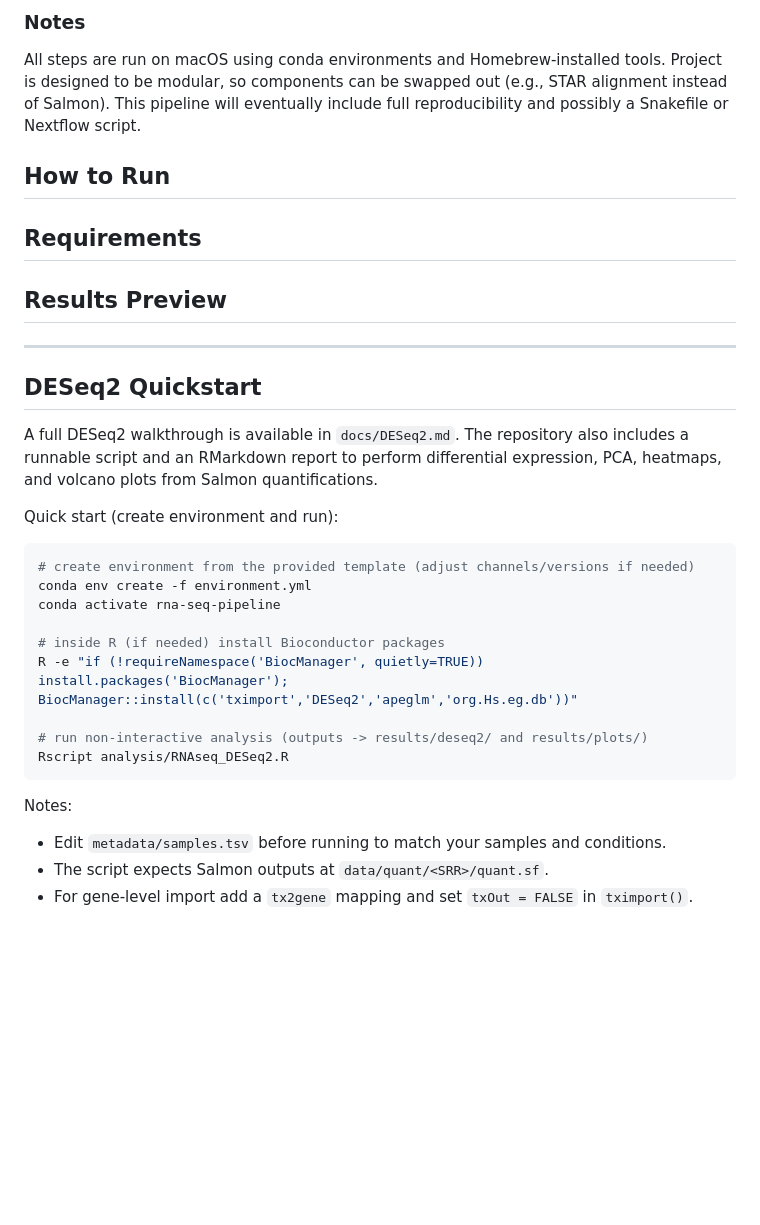
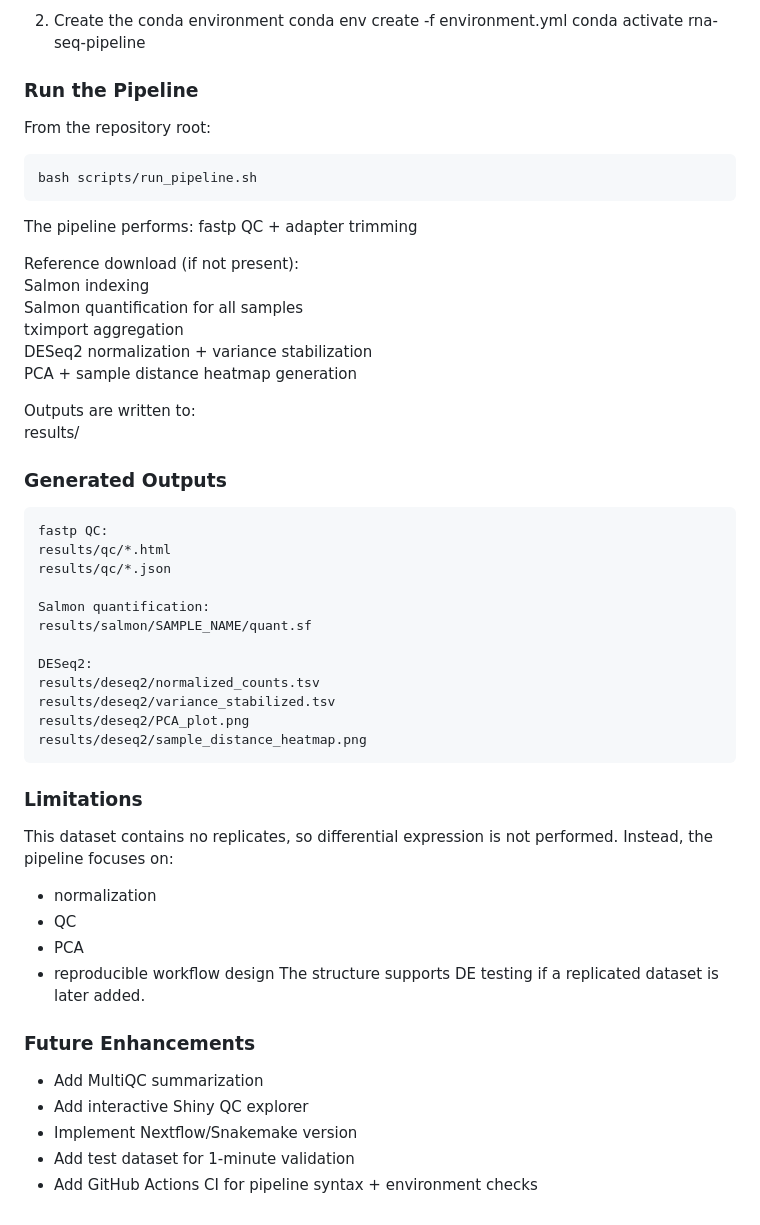
Before and after one commit to splane00/rna-seq-pipeline, a Markdown page: README.md, the part around one of its changes. Drawn GitHub-style; blank space fills up the shorter version.

````diff
--- a/README.md
+++ b/README.md
@@ -152,38 +71,55 @@ These quant.sf files will be used for DESeq2.
-### Notes
-All steps are run on macOS using conda environments and Homebrew-installed tools.
-Project is designed to be modular, so components can be swapped out (e.g., STAR alignment instead of Salmon).
-This pipeline will eventually include full reproducibility and possibly a Snakefile or Nextflow script.
-
-## How to Run
-
-
-## Requirements
-
-
-## Results Preview
-
----
-
-## **DESeq2 Quickstart**
-
-A full DESeq2 walkthrough is available in `docs/DESeq2.md`. The repository also includes a runnable script and an RMarkdown report to perform differential expression, PCA, heatmaps, and volcano plots from Salmon quantifications.
-
-Quick start (create environment and run):
-
-```bash
-# create environment from the provided template (adjust channels/versions if needed)
+2. Create the conda environment
 conda env create -f environment.yml
 conda activate rna-seq-pipeline
 
-# inside R (if needed) install Bioconductor packages
-R -e "if (!requireNamespace('BiocManager', quietly=TRUE)) install.packages('BiocManager'); BiocManager::install(c('tximport','DESeq2','apeglm','org.Hs.eg.db'))"
-
-# run non-interactive analysis (outputs -> results/deseq2/ and results/plots/)
-Rscript analysis/RNAseq_DESeq2.R
+### Run the Pipeline
+From the repository root:
+```
+bash scripts/run_pipeline.sh
 ```
 
-Notes:
+The pipeline performs:
+fastp QC + adapter trimming
 
-- Edit `metadata/samples.tsv` before running to match your samples and conditions.
-- The script expects Salmon outputs at `data/quant/<SRR>/quant.sf`.
-- For gene-level import add a `tx2gene` mapping and set `txOut = FALSE` in `tximport()`.
+Reference download (if not present):
+Salmon indexing
+Salmon quantification for all samples
+tximport aggregation
+DESeq2 normalization + variance stabilization
+PCA + sample distance heatmap generation
+
+Outputs are written to:
+results/
+
+### Generated Outputs
+```
+fastp QC:
+results/qc/*.html
+results/qc/*.json
+
+Salmon quantification:
+results/salmon/SAMPLE_NAME/quant.sf
+
+DESeq2:
+results/deseq2/normalized_counts.tsv
+results/deseq2/variance_stabilized.tsv
+results/deseq2/PCA_plot.png
+results/deseq2/sample_distance_heatmap.png
+```
+
+### Limitations
+
+This dataset contains no replicates, so differential expression is not performed.
+Instead, the pipeline focuses on:
+- normalization
+- QC
+- PCA
+- reproducible workflow design
+The structure supports DE testing if a replicated dataset is later added.
+
+### Future Enhancements
+- Add MultiQC summarization
+- Add interactive Shiny QC explorer
+- Implement Nextflow/Snakemake version
+- Add test dataset for 1-minute validation
+- Add GitHub Actions CI for pipeline syntax + environment checks
````
Also changed, not shown: other parts of README.md (+54 -135 lines).
